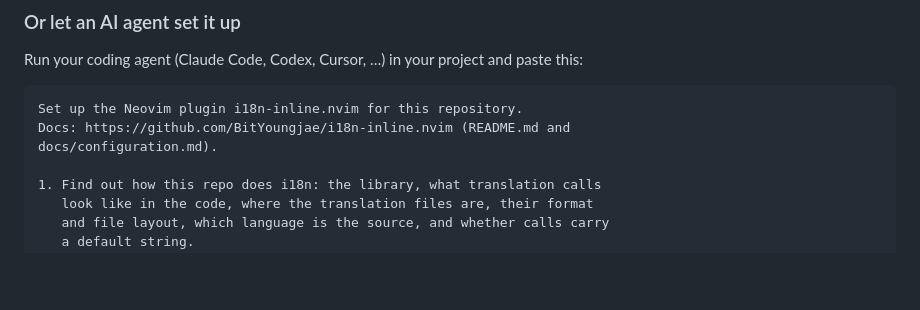
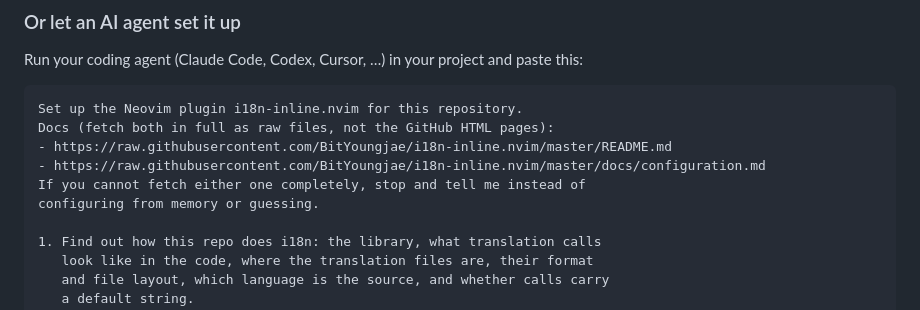
Before and after one commit to BitYoungjae/i18n-inline.nvim, a Markdown page: README.md, the part around the change. GitHub-like rendering; blank space fills up the shorter version.

Commit message:
docs: point the agent setup prompt at raw files
Rendered GitHub pages get summarized by fetch tools, which drops the
details agents need. Link the raw README and configuration docs and tell
the agent to stop instead of guessing when they can't be fetched.

````diff
--- a/README.md
+++ b/README.md
@@ -78,8 +78,11 @@ paste this:
 
 ```text
 Set up the Neovim plugin i18n-inline.nvim for this repository.
-Docs: https://github.com/BitYoungjae/i18n-inline.nvim (README.md and
-docs/configuration.md).
+Docs (fetch both in full as raw files, not the GitHub HTML pages):
+- https://raw.githubusercontent.com/BitYoungjae/i18n-inline.nvim/master/README.md
+- https://raw.githubusercontent.com/BitYoungjae/i18n-inline.nvim/master/docs/configuration.md
+If you cannot fetch either one completely, stop and tell me instead of
+configuring from memory or guessing.
 
 1. Find out how this repo does i18n: the library, what translation calls
    look like in the code, where the translation files are, their format
````
